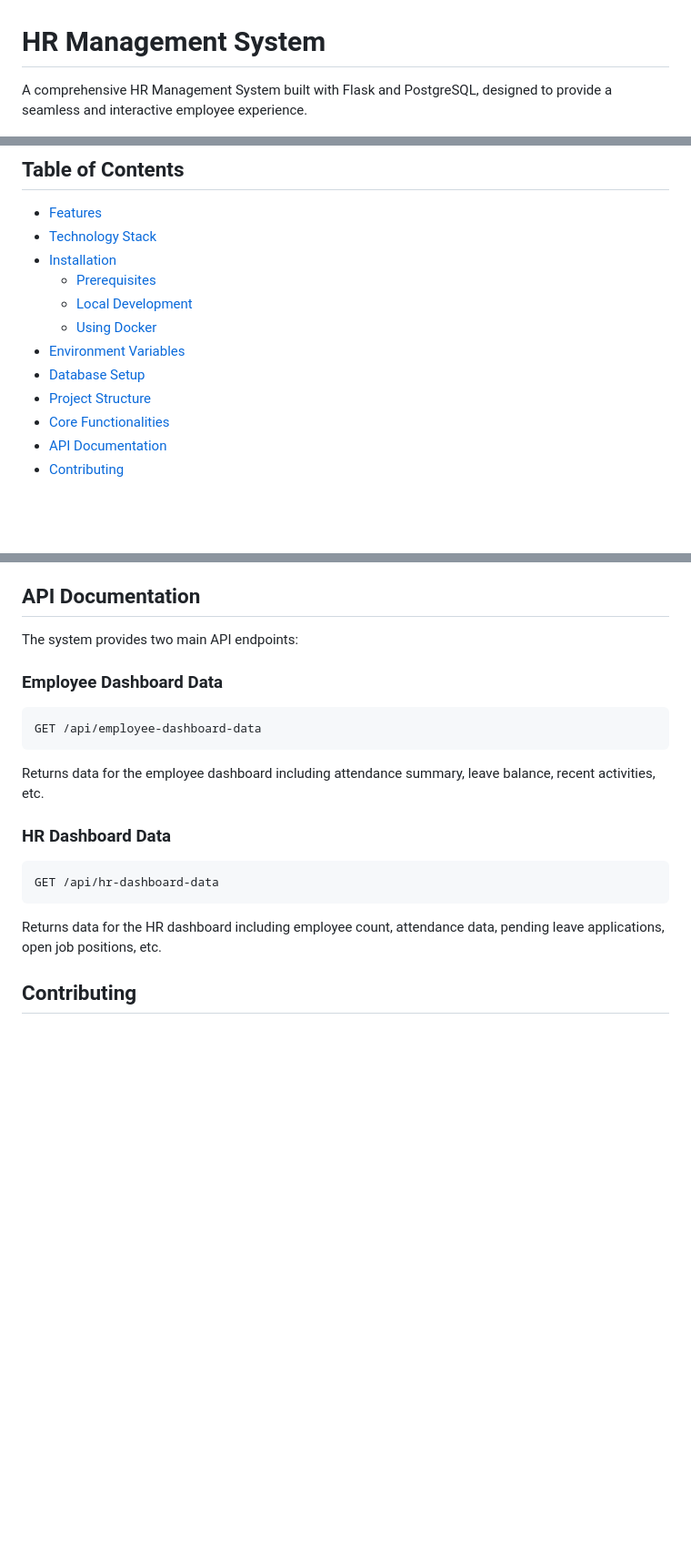
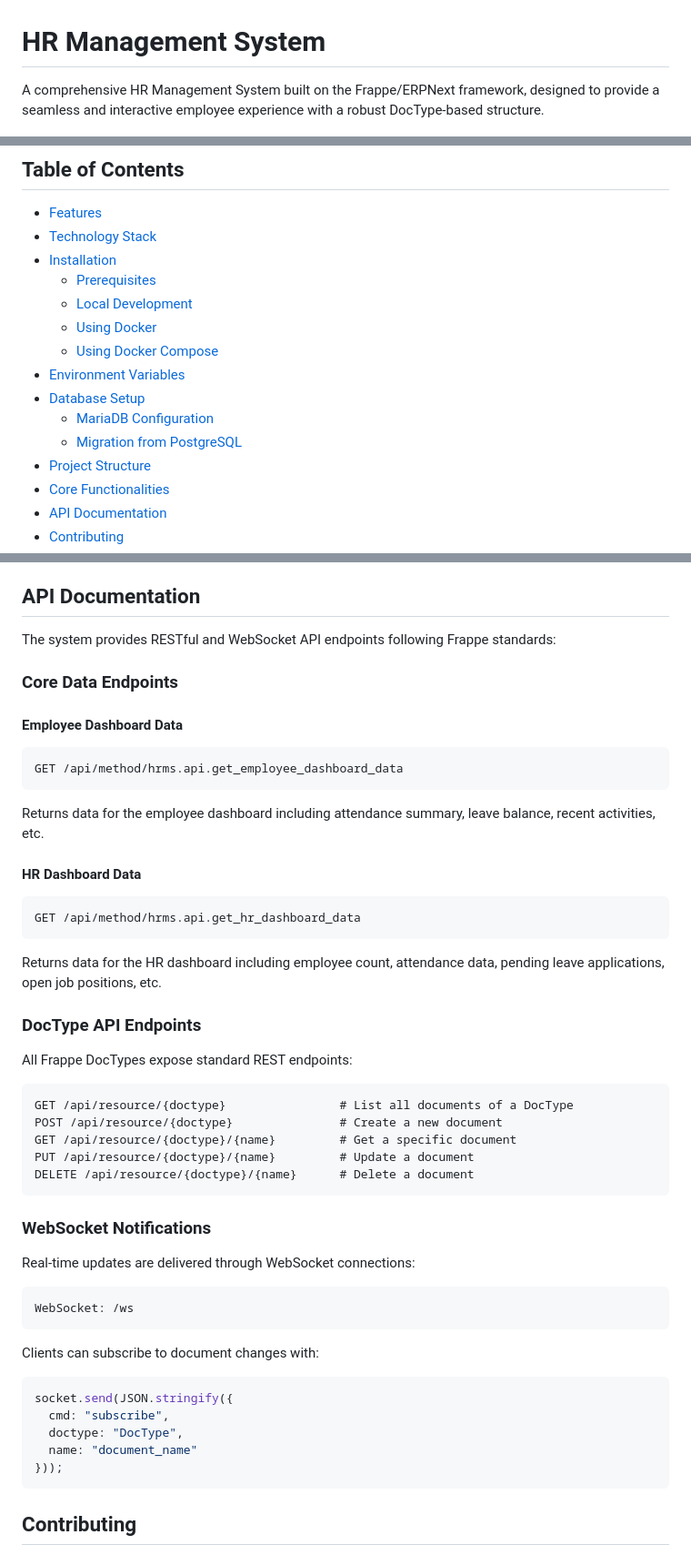
Before and after one commit to Sudoharry/HRFrappeHub, a Markdown page: README.md, 3 parts joined by grey strips. Shown: that part at 91% size. Drawn GitHub-style; blank space fills up the shorter version.

````diff
--- a/README.md
+++ b/README.md
@@ -1,6 +1,6 @@
 # HR Management System
 
-A comprehensive HR Management System built with Flask and PostgreSQL, designed to provide a seamless and interactive employee experience.
+A comprehensive HR Management System built on the Frappe/ERPNext framework, designed to provide a seamless and interactive employee experience with a robust DocType-based structure.
 
 ![HR Management System](generated-icon.png)
 
@@ -12,8 +12,11 @@ A comprehensive HR Management System built with Flask and PostgreSQL, designed t
   - [Prerequisites](#prerequisites)
   - [Local Development](#local-development)
   - [Using Docker](#using-docker)
+  - [Using Docker Compose](#using-docker-compose)
 - [Environment Variables](#environment-variables)
 - [Database Setup](#database-setup)
+  - [MariaDB Configuration](#mariadb-configuration)
+  - [Migration from PostgreSQL](#migration-from-postgresql)
 - [Project Structure](#project-structure)
 - [Core Functionalities](#core-functionalities)
 - [API Documentation](#api-documentation)
@@ -196,19 +267,50 @@ hr-management-system/
 
 ## API Documentation
 
-The system provides two main API endpoints:
+The system provides RESTful and WebSocket API endpoints following Frappe standards:
 
-### Employee Dashboard Data
+### Core Data Endpoints
+
+#### Employee Dashboard Data
 ```
-GET /api/employee-dashboard-data
+GET /api/method/hrms.api.get_employee_dashboard_data
 ```
 Returns data for the employee dashboard including attendance summary, leave balance, recent activities, etc.
 
-### HR Dashboard Data
+#### HR Dashboard Data
 ```
-GET /api/hr-dashboard-data
+GET /api/method/hrms.api.get_hr_dashboard_data
 ```
 Returns data for the HR dashboard including employee count, attendance data, pending leave applications, open job positions, etc.
+
+### DocType API Endpoints
+
+All Frappe DocTypes expose standard REST endpoints:
+
+```
+GET /api/resource/{doctype}                # List all documents of a DocType
+POST /api/resource/{doctype}               # Create a new document
+GET /api/resource/{doctype}/{name}         # Get a specific document
+PUT /api/resource/{doctype}/{name}         # Update a document
+DELETE /api/resource/{doctype}/{name}      # Delete a document
+```
+
+### WebSocket Notifications
+
+Real-time updates are delivered through WebSocket connections:
+
+```
+WebSocket: /ws
+```
+
+Clients can subscribe to document changes with:
+```javascript
+socket.send(JSON.stringify({
+  cmd: "subscribe",
+  doctype: "DocType",
+  name: "document_name"
+}));
+```
 
 ## Contributing
 
````
Also changed, not shown: other parts of README.md (+103 -35 lines).
